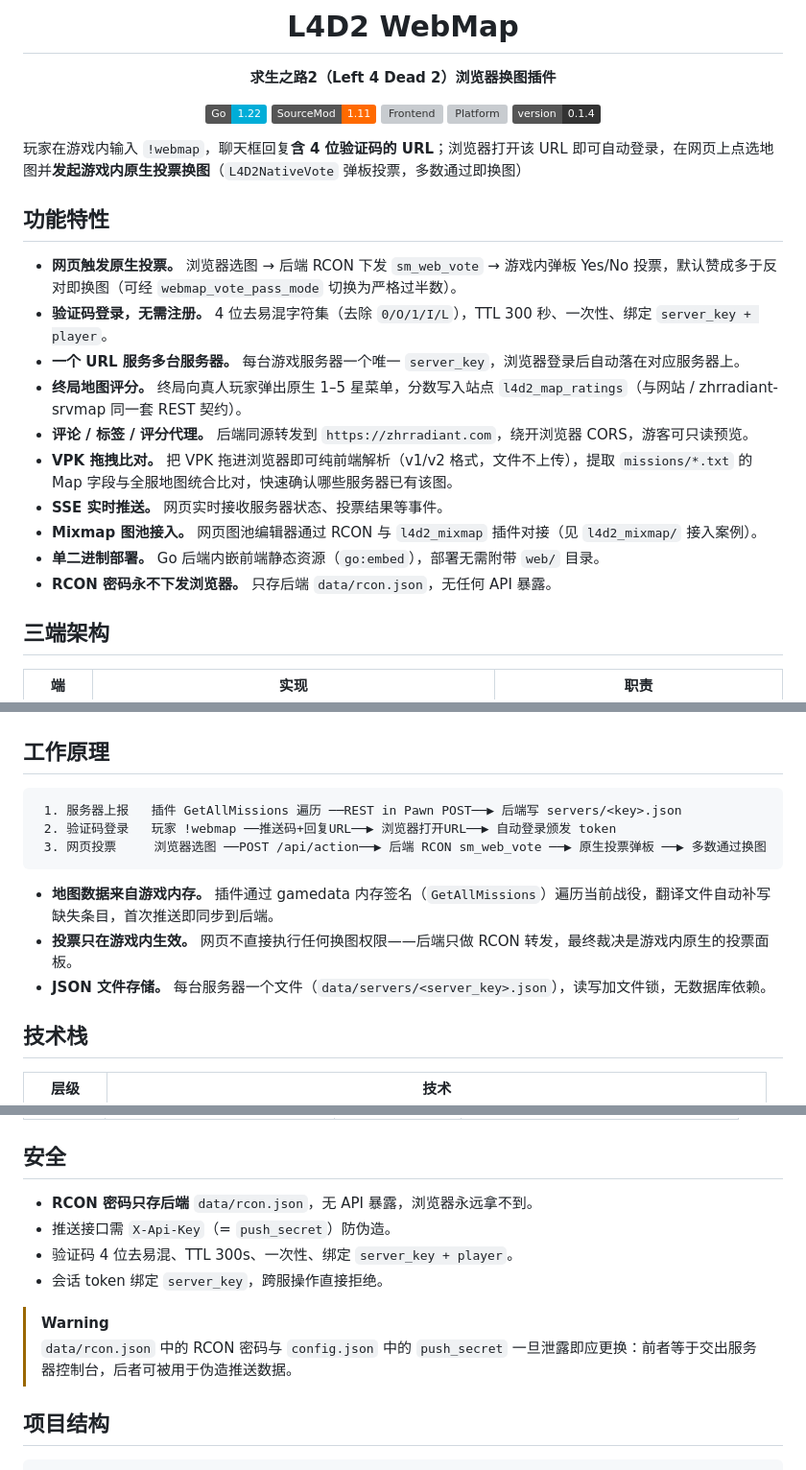
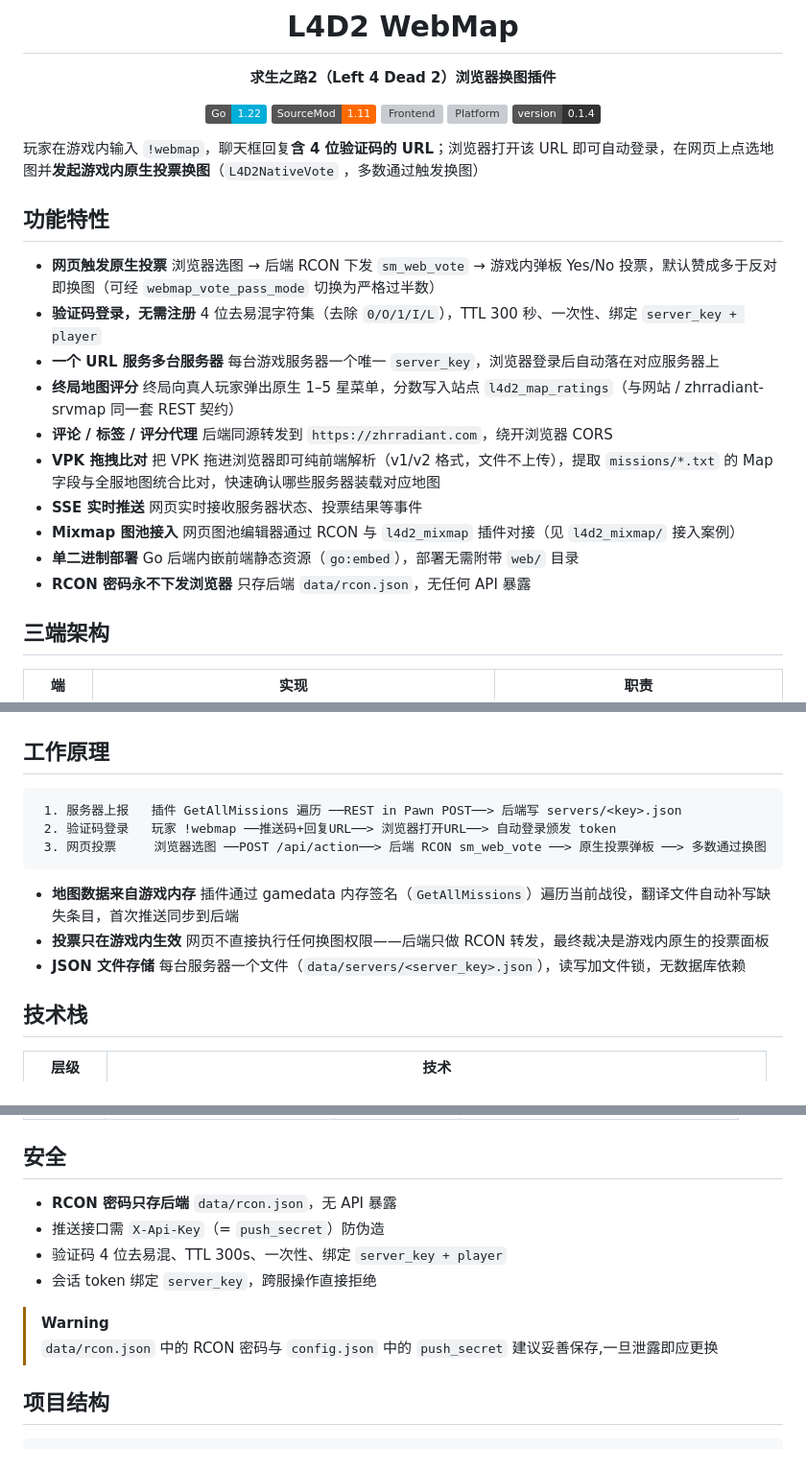
Before and after one commit to Zhrradiant/l4d2_webmap, a Markdown page: docs/README.md, 3 parts joined by grey strips. Shown at 96% size. GitHub-like rendering; badges without logos; grey boxes are pictures that could not be loaded.

Commit message:
调整文档描述

````diff
--- a/docs/README.md
+++ b/docs/README.md
@@ -10,20 +10,20 @@
 
 </div>
 
-玩家在游戏内输入 `!webmap`，聊天框回复**含 4 位验证码的 URL**；浏览器打开该 URL 即可自动登录，在网页上点选地图并**发起游戏内原生投票换图**（`L4D2NativeVote` 弹板投票，多数通过即换图）
+玩家在游戏内输入 `!webmap`，聊天框回复**含 4 位验证码的 URL**；浏览器打开该 URL 即可自动登录，在网页上点选地图并**发起游戏内原生投票换图**（`L4D2NativeVote` ，多数通过触发换图）
 
 ## 功能特性
 
-- **网页触发原生投票。** 浏览器选图 → 后端 RCON 下发 `sm_web_vote` → 游戏内弹板 Yes/No 投票，默认赞成多于反对即换图（可经 `webmap_vote_pass_mode` 切换为严格过半数）。
-- **验证码登录，无需注册。** 4 位去易混字符集（去除 `0/O/1/I/L`），TTL 300 秒、一次性、绑定 `server_key + player`。
-- **一个 URL 服务多台服务器。** 每台游戏服务器一个唯一 `server_key`，浏览器登录后自动落在对应服务器上。
-- **终局地图评分。** 终局向真人玩家弹出原生 1–5 星菜单，分数写入站点 `l4d2_map_ratings`（与网站 / zhrradiant-srvmap 同一套 REST 契约）。
-- **评论 / 标签 / 评分代理。** 后端同源转发到 `https://zhrradiant.com`，绕开浏览器 CORS，游客可只读预览。
-- **VPK 拖拽比对。** 把 VPK 拖进浏览器即可纯前端解析（v1/v2 格式，文件不上传），提取 `missions/*.txt` 的 Map 字段与全服地图统合比对，快速确认哪些服务器已有该图。
-- **SSE 实时推送。** 网页实时接收服务器状态、投票结果等事件。
-- **Mixmap 图池接入。** 网页图池编辑器通过 RCON 与 `l4d2_mixmap` 插件对接（见 `l4d2_mixmap/` 接入案例）。
-- **单二进制部署。** Go 后端内嵌前端静态资源（`go:embed`），部署无需附带 `web/` 目录。
-- **RCON 密码永不下发浏览器。** 只存后端 `data/rcon.json`，无任何 API 暴露。
+- **网页触发原生投票** 浏览器选图 → 后端 RCON 下发 `sm_web_vote` → 游戏内弹板 Yes/No 投票，默认赞成多于反对即换图（可经 `webmap_vote_pass_mode` 切换为严格过半数）
+- **验证码登录，无需注册** 4 位去易混字符集（去除 `0/O/1/I/L`），TTL 300 秒、一次性、绑定 `server_key + player`
+- **一个 URL 服务多台服务器** 每台游戏服务器一个唯一 `server_key`，浏览器登录后自动落在对应服务器上
+- **终局地图评分** 终局向真人玩家弹出原生 1–5 星菜单，分数写入站点 `l4d2_map_ratings`（与网站 / zhrradiant-srvmap 同一套 REST 契约）
+- **评论 / 标签 / 评分代理** 后端同源转发到 `https://zhrradiant.com`，绕开浏览器 CORS
+- **VPK 拖拽比对** 把 VPK 拖进浏览器即可纯前端解析（v1/v2 格式，文件不上传），提取 `missions/*.txt` 的 Map 字段与全服地图统合比对，快速确认哪些服务器装载对应地图
+- **SSE 实时推送** 网页实时接收服务器状态、投票结果等事件
+- **Mixmap 图池接入** 网页图池编辑器通过 RCON 与 `l4d2_mixmap` 插件对接（见 `l4d2_mixmap/` 接入案例）
+- **单二进制部署** Go 后端内嵌前端静态资源（`go:embed`），部署无需附带 `web/` 目录
+- **RCON 密码永不下发浏览器** 只存后端 `data/rcon.json`，无任何 API 暴露
 
 ## 三端架构
 
@@ -36,14 +36,14 @@
 ## 工作原理
 
 ```
- 1. 服务器上报   插件 GetAllMissions 遍历 ──REST in Pawn POST──▶ 后端写 servers/<key>.json
- 2. 验证码登录   玩家 !webmap ──推送码+回复URL──▶ 浏览器打开URL──▶ 自动登录颁发 token
- 3. 网页投票     浏览器选图 ──POST /api/action──▶ 后端 RCON sm_web_vote ──▶ 原生投票弹板 ──▶ 多数通过换图
+ 1. 服务器上报   插件 GetAllMissions 遍历 ──REST in Pawn POST──> 后端写 servers/<key>.json
+ 2. 验证码登录   玩家 !webmap ──推送码+回复URL──> 浏览器打开URL──> 自动登录颁发 token
+ 3. 网页投票     浏览器选图 ──POST /api/action──> 后端 RCON sm_web_vote ──> 原生投票弹板 ──> 多数通过换图
 ```
 
-- **地图数据来自游戏内存。** 插件通过 gamedata 内存签名（`GetAllMissions`）遍历当前战役，翻译文件自动补写缺失条目，首次推送即同步到后端。
-- **投票只在游戏内生效。** 网页不直接执行任何换图权限——后端只做 RCON 转发，最终裁决是游戏内原生的投票面板。
-- **JSON 文件存储。** 每台服务器一个文件（`data/servers/<server_key>.json`），读写加文件锁，无数据库依赖。
+- **地图数据来自游戏内存** 插件通过 gamedata 内存签名（`GetAllMissions`）遍历当前战役，翻译文件自动补写缺失条目，首次推送同步到后端
+- **投票只在游戏内生效** 网页不直接执行任何换图权限——后端只做 RCON 转发，最终裁决是游戏内原生的投票面板
+- **JSON 文件存储** 每台服务器一个文件（`data/servers/<server_key>.json`），读写加文件锁，无数据库依赖
 
 ## 技术栈
 
@@ -183,13 +183,13 @@ webmap_push_secret "与后端config.json一致"
 
 ## 安全
 
-- **RCON 密码只存后端** `data/rcon.json`，无 API 暴露，浏览器永远拿不到。
-- 推送接口需 `X-Api-Key`（= `push_secret`）防伪造。
-- 验证码 4 位去易混、TTL 300s、一次性、绑定 `server_key + player`。
-- 会话 token 绑定 `server_key`，跨服操作直接拒绝。
+- **RCON 密码只存后端** `data/rcon.json`，无 API 暴露
+- 推送接口需 `X-Api-Key`（= `push_secret`）防伪造
+- 验证码 4 位去易混、TTL 300s、一次性、绑定 `server_key + player`
+- 会话 token 绑定 `server_key`，跨服操作直接拒绝
 
 > [!WARNING]
-> `data/rcon.json` 中的 RCON 密码与 `config.json` 中的 `push_secret` 一旦泄露即应更换：前者等于交出服务器控制台，后者可被用于伪造推送数据。
+> `data/rcon.json` 中的 RCON 密码与 `config.json` 中的 `push_secret` 建议妥善保存,一旦泄露即应更换
 
 ## 项目结构
 
````
Also changed, not shown: other parts of docs/README.md (+8 -8 lines).
